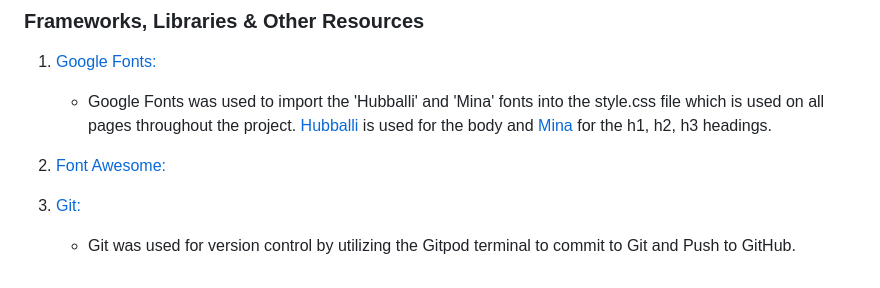
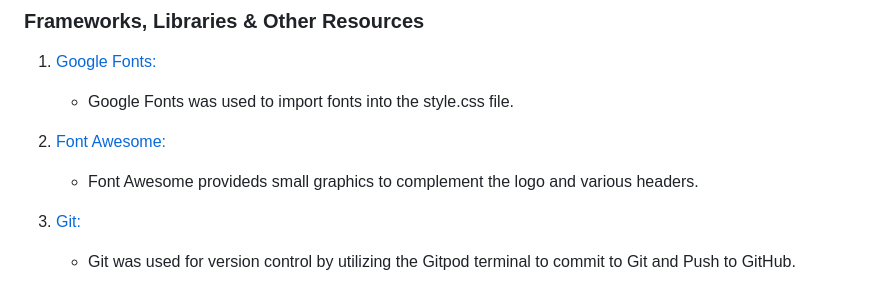
Before and after one commit to raccodes09/aloe-living, a Markdown page: README.md, the part around one of its changes. Rendered like a GitHub page.

```diff
--- a/README.md
+++ b/README.md
@@ -54,9 +54,10 @@ To help with user experience, the header which holds the links, is fixed meaning
 ### Frameworks, Libraries & Other Resources
 
 1. [Google Fonts:](https://fonts.google.com/)
-    - Google Fonts was used to import the 'Hubballi' and 'Mina' fonts into the style.css file which is used on all pages throughout the project. [Hubballi](https://fonts.google.com/specimen/Hubballi?query=hubball) is used for the body and [Mina](https://fonts.google.com/specimen/Mina?query=mina) for the h1, h2, h3 headings.
+    - Google Fonts was used to import fonts into the style.css file.
 
 1. [Font Awesome:](https://fontawesome.com/)
+    - Font Awesome provideds small graphics to complement the logo and various headers.
 
 1. [Git:](https://git-scm.com/)
     - Git was used for version control by utilizing the Gitpod terminal to commit to Git and Push to GitHub.
```
Also changed, not shown: other parts of README.md (+2 -2 lines).
